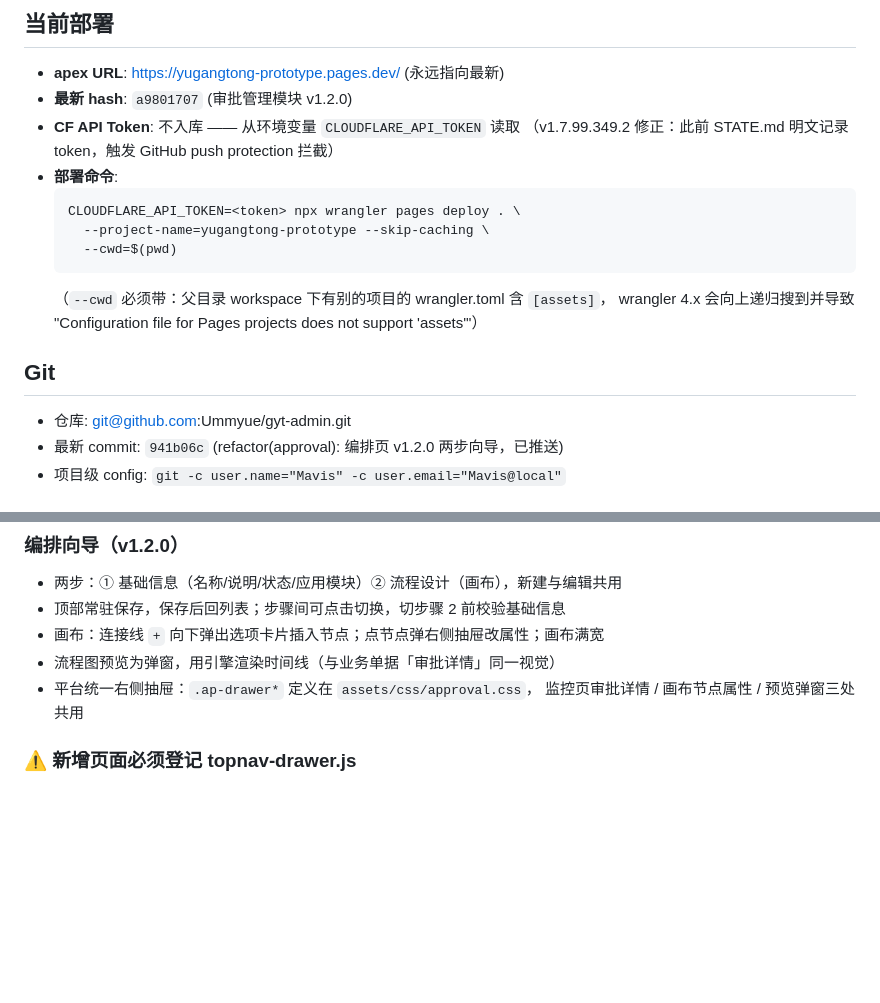
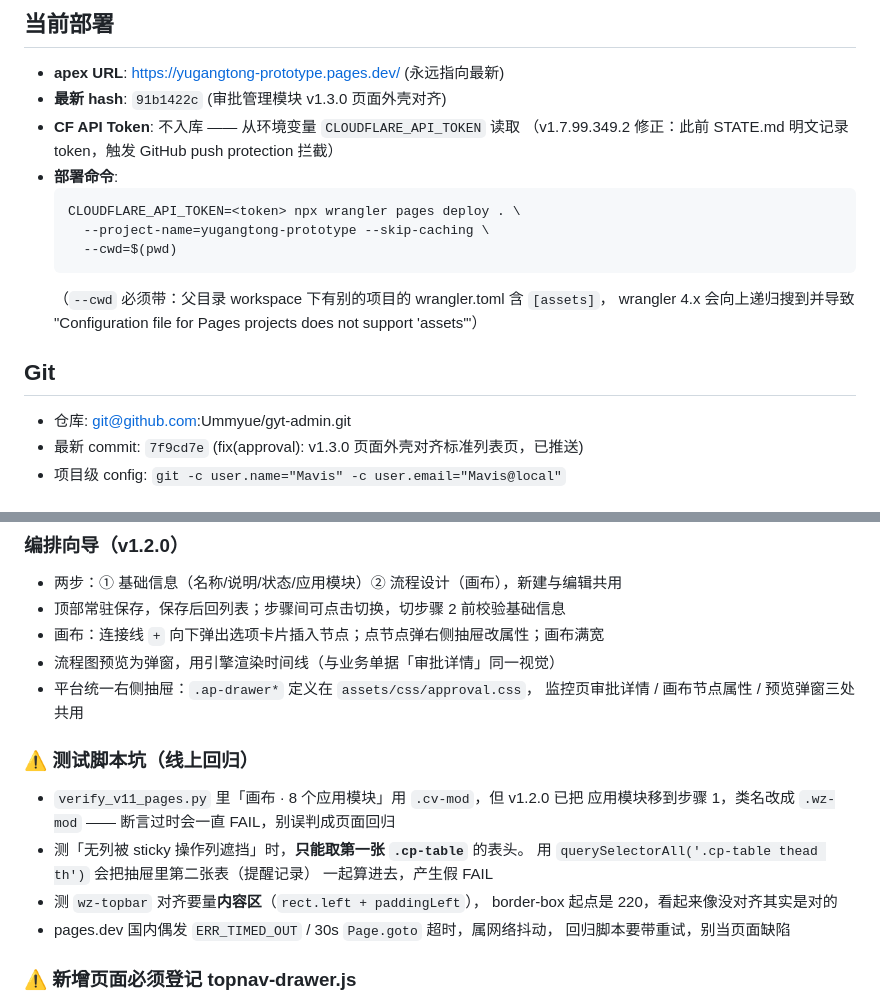
Before and after one commit to Ummyue/gyt-admin, a Markdown page: STATE.md, 2 parts joined by grey strips. Rendered like a GitHub page; blank space fills up the shorter version.

Commit message:
docs(state): 同步 v1.3.0 部署 hash 91b1422c + 记录测试脚本三个假 FAIL 坑

```diff
--- a/STATE.md
+++ b/STATE.md
@@ -3,7 +3,7 @@
 
 ## 当前部署
 - **apex URL**: https://yugangtong-prototype.pages.dev/ (永远指向最新)
-- **最新 hash**: `a9801707` (审批管理模块 v1.2.0)
+- **最新 hash**: `91b1422c` (审批管理模块 v1.3.0 页面外壳对齐)
 - **CF API Token**: 不入库 —— 从环境变量 `CLOUDFLARE_API_TOKEN` 读取
   （v1.7.99.349.2 修正：此前 STATE.md 明文记录 token，触发 GitHub push protection 拦截）
 - **部署命令**:
@@ -18,6 +18,6 @@
 
 ## Git
 - 仓库: git@github.com:Ummyue/gyt-admin.git
-- 最新 commit: `941b06c` (refactor(approval): 编排页 v1.2.0 两步向导，已推送)
+- 最新 commit: `7f9cd7e` (fix(approval): v1.3.0 页面外壳对齐标准列表页，已推送)
 - 项目级 config: `git -c user.name="Mavis" -c user.email="Mavis@local"`
 
@@ -49,6 +49,18 @@
 - 流程图预览为弹窗，用引擎渲染时间线（与业务单据「审批详情」同一视觉）
 - 平台统一右侧抽屉：`.ap-drawer*` 定义在 `assets/css/approval.css`，
   监控页审批详情 / 画布节点属性 / 预览弹窗三处共用
+
+### ⚠️ 测试脚本坑（线上回归）
+- `verify_v11_pages.py` 里「画布 · 8 个应用模块」用 `.cv-mod`，但 v1.2.0 已把
+  应用模块移到步骤 1，类名改成 `.wz-mod` —— 断言过时会一直 FAIL，别误判成页面回归
+- 测「无列被 sticky 操作列遮挡」时，**只能取第一张 `.cp-table`** 的表头。
+  用 `querySelectorAll('.cp-table thead th')` 会把抽屉里第二张表（提醒记录）
+  一起算进去，产生假 FAIL
+- 测 `wz-topbar` 对齐要量**内容区**（`rect.left + paddingLeft`），
+  border-box 起点是 220，看起来像没对齐其实是对的
+- pages.dev 国内偶发 `ERR_TIMED_OUT` / 30s `Page.goto` 超时，属网络抖动，
+  回归脚本要带重试，别当页面缺陷
+
 
 ### ⚠️ 新增页面必须登记 topnav-drawer.js
 `left-sidemenu.js` 靠 `window.TOPNAV_MENU` 反查页面所属模块。
```
Also changed, not shown: other parts of STATE.md (+1 -1 lines).
